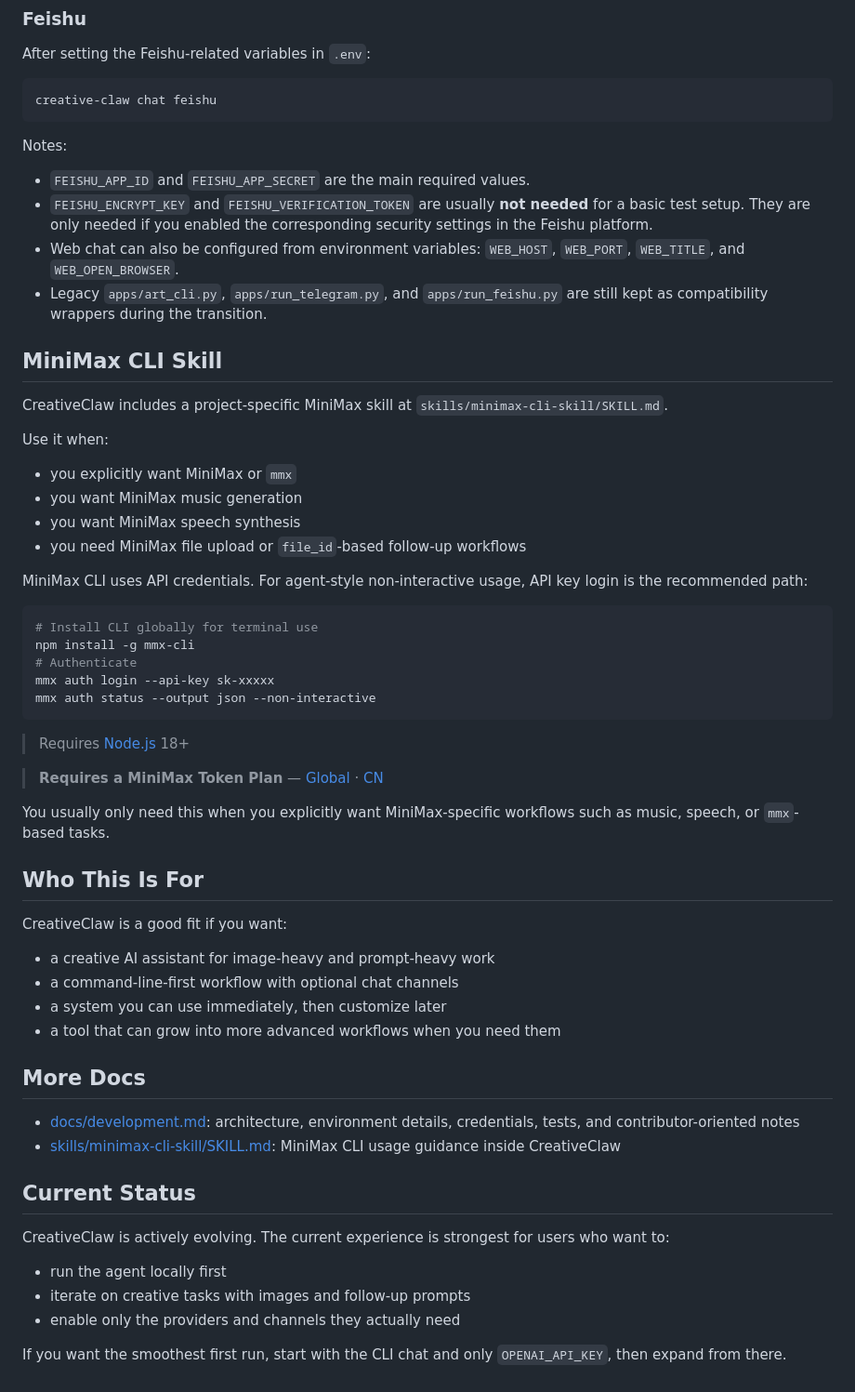
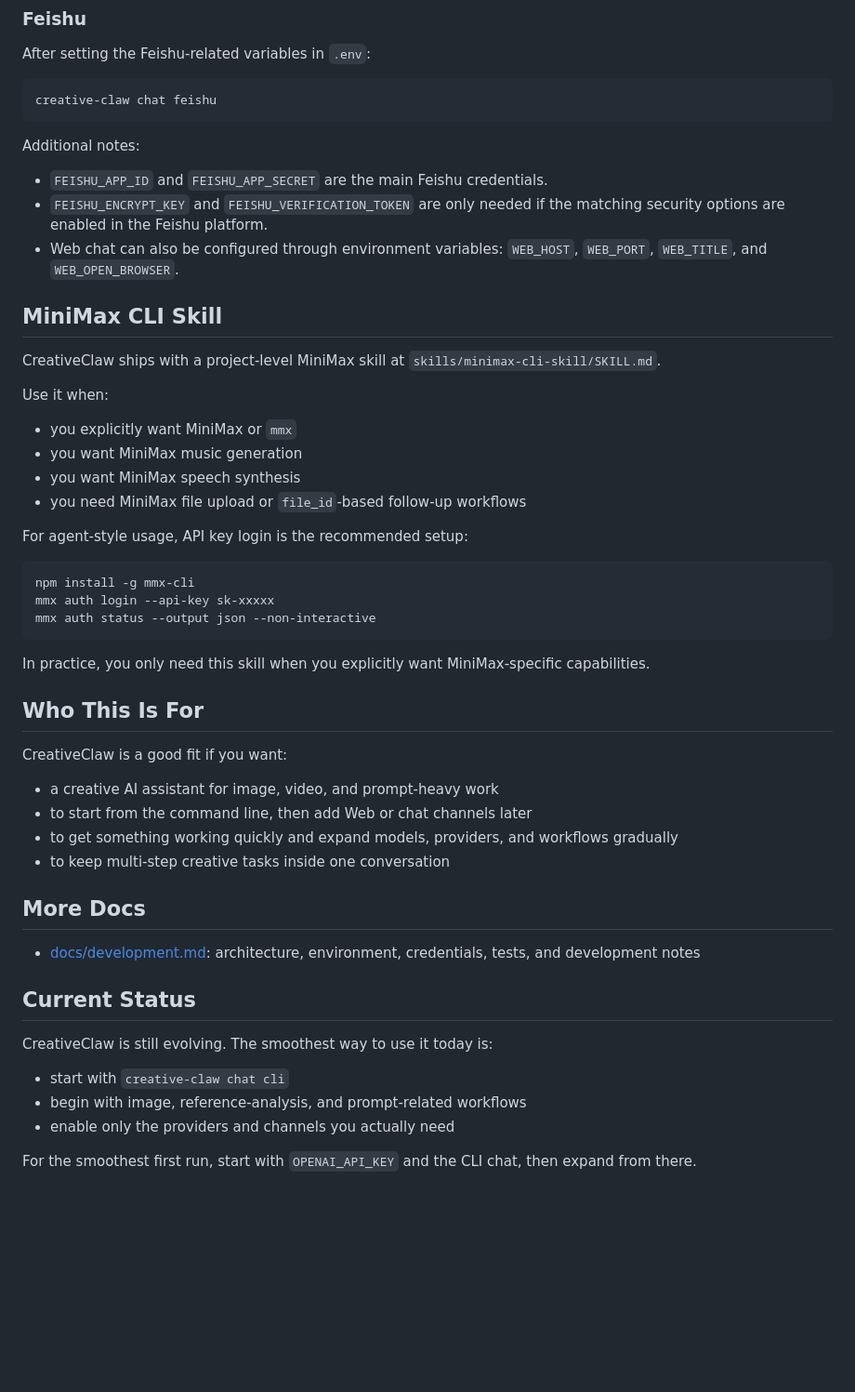
Before and after one commit to GML-FMGroup/creative_claw, a Markdown page: README.md, the part around one of its changes. Shown at 93% size. Drawn GitHub-style; blank space fills up the shorter version.

````diff
--- a/README.md
+++ b/README.md
@@ -163,16 +161,15 @@ After setting the Feishu-related variables in `.env`:
 creative-claw chat feishu
 ```
 
-Notes:
+Additional notes:
 
-- `FEISHU_APP_ID` and `FEISHU_APP_SECRET` are the main required values.
-- `FEISHU_ENCRYPT_KEY` and `FEISHU_VERIFICATION_TOKEN` are usually **not needed** for a basic test setup. They are only needed if you enabled the corresponding security settings in the Feishu platform.
-- Web chat can also be configured from environment variables: `WEB_HOST`, `WEB_PORT`, `WEB_TITLE`, and `WEB_OPEN_BROWSER`.
-- Legacy `apps/art_cli.py`, `apps/run_telegram.py`, and `apps/run_feishu.py` are still kept as compatibility wrappers during the transition.
+- `FEISHU_APP_ID` and `FEISHU_APP_SECRET` are the main Feishu credentials.
+- `FEISHU_ENCRYPT_KEY` and `FEISHU_VERIFICATION_TOKEN` are only needed if the matching security options are enabled in the Feishu platform.
+- Web chat can also be configured through environment variables: `WEB_HOST`, `WEB_PORT`, `WEB_TITLE`, and `WEB_OPEN_BROWSER`.
 
 ## MiniMax CLI Skill
 
-CreativeClaw includes a project-specific MiniMax skill at `skills/minimax-cli-skill/SKILL.md`.
+CreativeClaw ships with a project-level MiniMax skill at `skills/minimax-cli-skill/SKILL.md`.
 
 Use it when:
 
@@ -181,44 +178,35 @@ Use it when:
 - you want MiniMax speech synthesis
 - you need MiniMax file upload or `file_id`-based follow-up workflows
 
-
-MiniMax CLI uses API credentials. For agent-style non-interactive usage, API key login is the recommended path:
+For agent-style usage, API key login is the recommended setup:
 
 ```bash
-# Install CLI globally for terminal use
 npm install -g mmx-cli
-# Authenticate
 mmx auth login --api-key sk-xxxxx
 mmx auth status --output json --non-interactive
 ```
 
-> Requires [Node.js](https://nodejs.org) 18+
-
-> **Requires a MiniMax Token Plan** — [Global](https://platform.minimax.io/subscribe/token-plan) · [CN](https://platform.minimaxi.com/subscribe/token-plan)
-
-
-You usually only need this when you explicitly want MiniMax-specific workflows such as music, speech, or `mmx`-based tasks.
+In practice, you only need this skill when you explicitly want MiniMax-specific capabilities.
 
 ## Who This Is For
 
 CreativeClaw is a good fit if you want:
 
-- a creative AI assistant for image-heavy and prompt-heavy work
-- a command-line-first workflow with optional chat channels
-- a system you can use immediately, then customize later
-- a tool that can grow into more advanced workflows when you need them
+- a creative AI assistant for image, video, and prompt-heavy work
+- to start from the command line, then add Web or chat channels later
+- to get something working quickly and expand models, providers, and workflows gradually
+- to keep multi-step creative tasks inside one conversation
 
 ## More Docs
 
-- [docs/development.md](docs/development.md): architecture, environment details, credentials, tests, and contributor-oriented notes
-- [skills/minimax-cli-skill/SKILL.md](skills/minimax-cli-skill/SKILL.md): MiniMax CLI usage guidance inside CreativeClaw
+- [docs/development.md](docs/development.md): architecture, environment, credentials, tests, and development notes
 
 ## Current Status
 
-CreativeClaw is actively evolving. The current experience is strongest for users who want to:
+CreativeClaw is still evolving. The smoothest way to use it today is:
 
-- run the agent locally first
-- iterate on creative tasks with images and follow-up prompts
-- enable only the providers and channels they actually need
+- start with `creative-claw chat cli`
+- begin with image, reference-analysis, and prompt-related workflows
+- enable only the providers and channels you actually need
 
-If you want the smoothest first run, start with the CLI chat and only `OPENAI_API_KEY`, then expand from there.
+For the smoothest first run, start with `OPENAI_API_KEY` and the CLI chat, then expand from there.
````
Also changed, not shown: other parts of README.md (+35 -37 lines), README_zh.md (+47 -48 lines).
